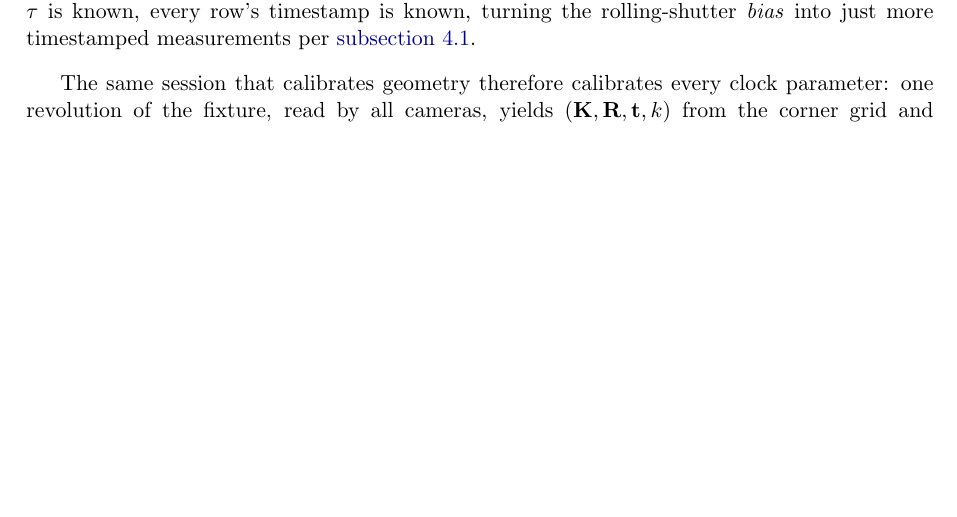
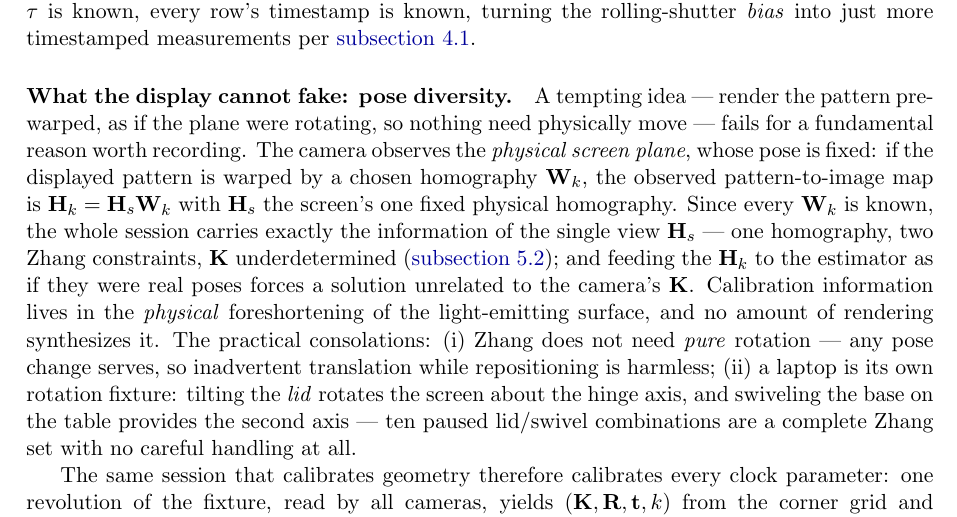
Before and after one commit to sanya-shopper/3d-multiview, a LaTeX paper (doc/multiview.tex): part of page 12 of 54 before the commit and part of page 12 of 55 after it, cut so that both start at the same text, the shorter picture padded with empty space. Compiled offline with pdfLaTeX.

Commit message:
Doc 5.7: why the display cannot fake pose diversity; lid-hinge protocol
Records the negative result (H_k = H_s W_k carries only one physical
view's information) and the practical protocol: translation is harmless
for Zhang, and the laptop lid hinge plus base swivel are a built-in
two-axis rotation fixture.

Co-Authored-By: Claude Fable 5 <noreply@anthropic.com>

```diff
--- a/doc/multiview.tex
+++ b/doc/multiview.tex
@@ -681,6 +681,28 @@ moving-target calibration --- and once $\tau$ is known, every row's
 timestamp is known, turning the rolling-shutter \emph{bias} into just
 more timestamped measurements per \autoref{sec:timemodel}.
 \end{example}
+
+\paragraph{What the display cannot fake: pose diversity.} A tempting
+idea --- render the pattern pre-warped, as if the plane were rotating,
+so nothing need physically move --- fails for a fundamental reason
+worth recording. The camera observes the \emph{physical screen plane},
+whose pose is fixed: if the displayed pattern is warped by a chosen
+homography $\mat{W}_k$, the observed pattern-to-image map is
+$\Hm_k = \Hm_s \mat{W}_k$ with $\Hm_s$ the screen's one fixed
+physical homography. Since every $\mat{W}_k$ is known, the whole
+session carries exactly the information of the single view $\Hm_s$
+--- one homography, two Zhang constraints, $\K$ underdetermined
+(\autoref{sec:zhang}); and feeding the $\Hm_k$ to the estimator as if
+they were real poses forces a solution unrelated to the camera's
+$\K$. Calibration information lives in the \emph{physical}
+foreshortening of the light-emitting surface, and no amount of
+rendering synthesizes it. The practical consolations: (i) Zhang does
+not need \emph{pure} rotation --- any pose change serves, so
+inadvertent translation while repositioning is harmless; (ii) a laptop
+is its own rotation fixture: tilting the \emph{lid} rotates the screen
+about the hinge axis, and swiveling the base on the table provides the
+second axis --- ten paused lid/swivel combinations are a complete
+Zhang set with no careful handling at all.
 
 The same session that calibrates geometry therefore calibrates every
 clock parameter: one revolution of the fixture, read by all cameras,
```
